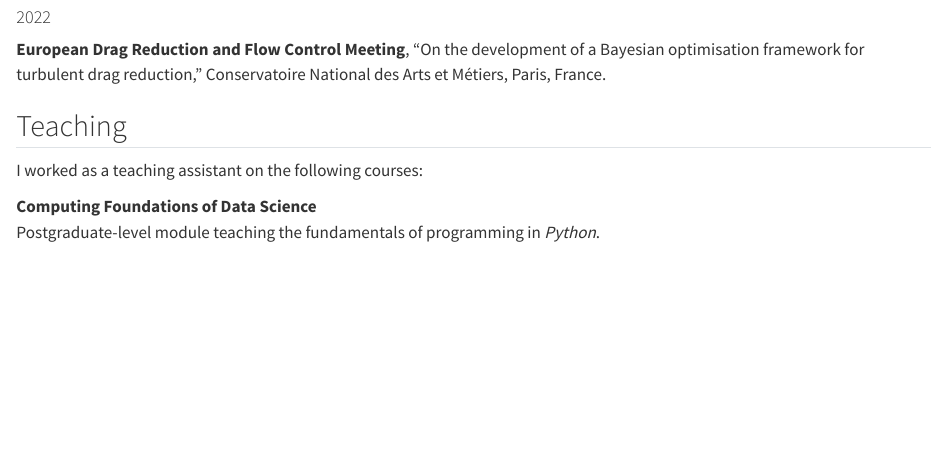
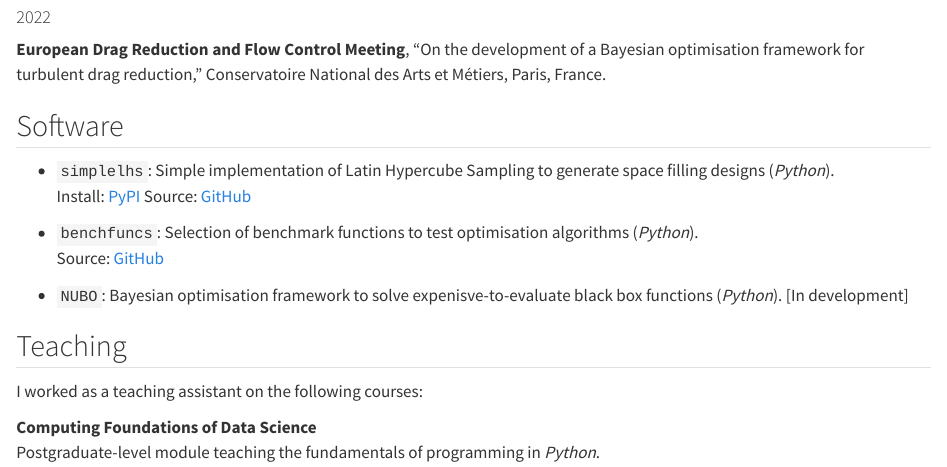
Before and after one commit to mikediessner/mikediessner.github.io, a Quarto document (index.qmd): the page in a window 1100 px wide, from 1510 px down. Rendered offline with R 4.5, knitr and Pandoc in place of Quarto, with nearby package versions.

Commit message:
Update index.qmd

```diff
--- a/index.qmd
+++ b/index.qmd
@@ -26,6 +26,17 @@ Matthew L. Thomas, Gavin Shaddick, David Topping, Karyn Morrissey, Thomas J. Bra
 #### 2022
 
 **European Drag Reduction and Flow Control Meeting**, "On the development of a Bayesian optimisation framework for turbulent drag reduction," Conservatoire National des Arts et Métiers, Paris, France.
+
+
+## Software
+
+- `simplelhs`: Simple implementation of Latin Hypercube Sampling to generate space filling designs (*Python*).
+  Install: [PyPI](https://pypi.org/project/simplelhs/) Source: [GitHub](https://github.com/mikediessner/simplelhs)
+
+- `benchfuncs`: Selection of benchmark functions to test optimisation algorithms (*Python*).
+  Source: [GitHub](https://github.com/mikediessner/benchfuncs)
+
+- `NUBO`: Bayesian optimisation framework to solve expenisve-to-evaluate black box functions (*Python*). [In development]
 
 
 ## Teaching
```
